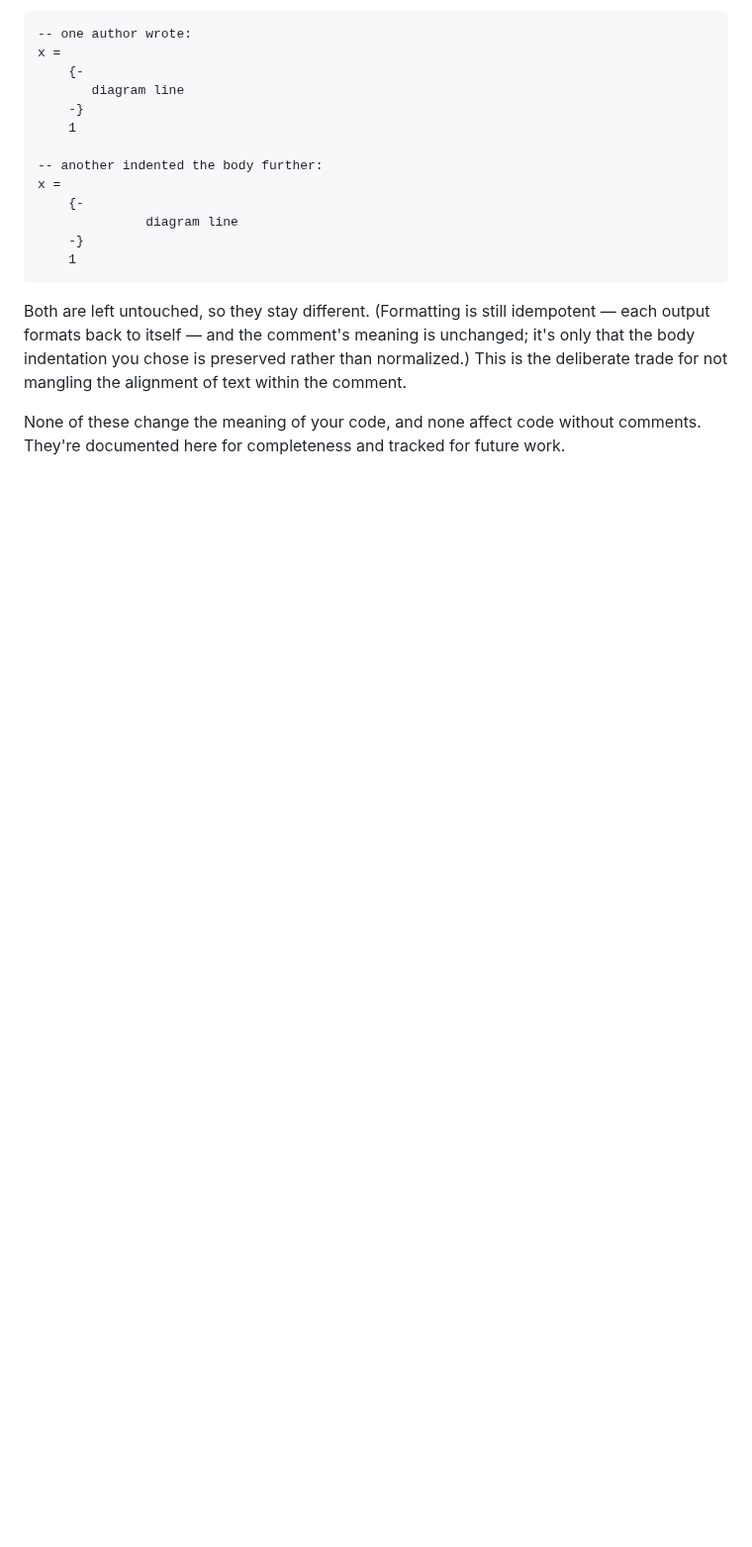
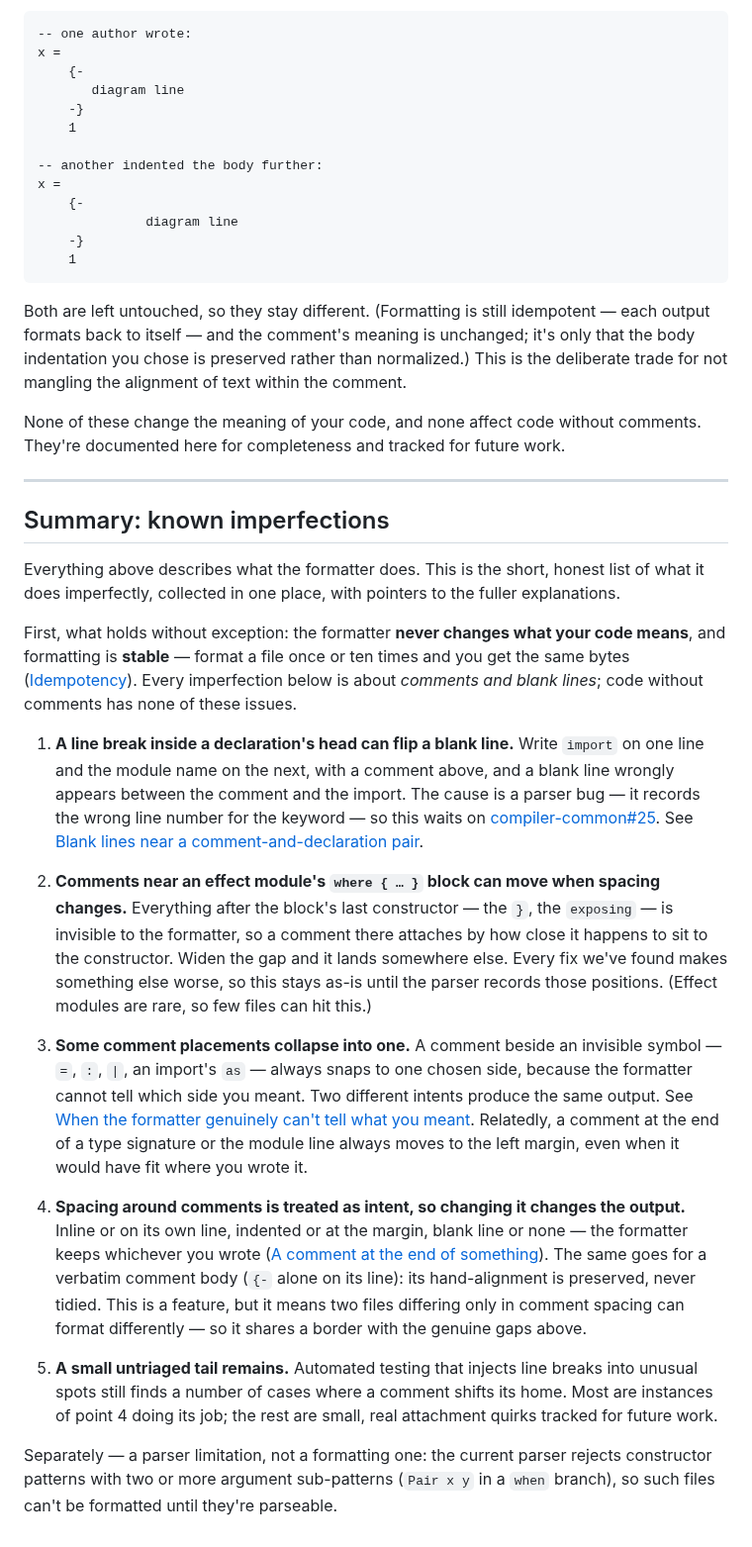
Before and after one commit to gilramir/gren-format-lib, a Markdown page: src/Formatter/README.md, the part around the change. Shown at 99% size. Drawn GitHub-style; blank space fills up the shorter version.

Commit message:
README: add a closing summary of known imperfections
One place that collects what the formatter does imperfectly, in plain
language with pointers to the fuller sections: the parser-row blank-line
flip (#25), effect-module where-block comment movement, elided-token
collapses and the signature/module-line margin rule, spacing-as-intent
around comments (and its border with the genuine gaps), the untriaged
line-break-injection tail, and the parser's rejection of multi-argument
constructor patterns (verified still current).

Leads with what holds without exception: meaning is never changed, and
formatting is stable.

Co-Authored-By: Claude Opus 4.8 <noreply@anthropic.com>

```diff
--- a/src/Formatter/README.md
+++ b/src/Formatter/README.md
@@ -1756,3 +1756,60 @@ of text within the comment.
 
 None of these change the meaning of your code, and none affect code without
 comments. They're documented here for completeness and tracked for future work.
+
+---
+
+## Summary: known imperfections
+
+Everything above describes what the formatter does. This is the short, honest
+list of what it does imperfectly, collected in one place, with pointers to the
+fuller explanations.
+
+First, what holds without exception: the formatter **never changes what your
+code means**, and formatting is **stable** — format a file once or ten times
+and you get the same bytes ([Idempotency](#idempotency)). Every imperfection
+below is about *comments and blank lines*; code without comments has none of
+these issues.
+
+1. **A line break inside a declaration's head can flip a blank line.** Write
+   `import` on one line and the module name on the next, with a comment above,
+   and a blank line wrongly appears between the comment and the import. The
+   cause is a parser bug — it records the wrong line number for the keyword —
+   so this waits on
+   [compiler-common#25](https://github.com/gren-lang/compiler-common/issues/25).
+   See [Blank lines near a comment-and-declaration pair](#blank-lines-near-a-comment-and-declaration-pair).
+
+2. **Comments near an effect module's `where { … }` block can move when
+   spacing changes.** Everything after the block's last constructor — the `}`,
+   the `exposing` — is invisible to the formatter, so a comment there attaches
+   by how close it happens to sit to the constructor. Widen the gap and it
+   lands somewhere else. Every fix we've found makes something else worse, so
+   this stays as-is until the parser records those positions. (Effect modules
+   are rare, so few files can hit this.)
+
+3. **Some comment placements collapse into one.** A comment beside an
+   invisible symbol — `=`, `:`, `|`, an import's `as` — always snaps to one
+   chosen side, because the formatter cannot tell which side you meant. Two
+   different intents produce the same output. See
+   [When the formatter genuinely can't tell what you meant](#when-the-formatter-genuinely-cant-tell-what-you-meant).
+   Relatedly, a comment at the end of a type signature or the module line
+   always moves to the left margin, even when it would have fit where you
+   wrote it.
+
+4. **Spacing around comments is treated as intent, so changing it changes the
+   output.** Inline or on its own line, indented or at the margin, blank line
+   or none — the formatter keeps whichever you wrote
+   ([A comment at the end of something](#a-comment-at-the-end-of-something)).
+   The same goes for a verbatim comment body (`{-` alone on its line): its
+   hand-alignment is preserved, never tidied. This is a feature, but it means
+   two files differing only in comment spacing can format differently — so it
+   shares a border with the genuine gaps above.
+
+5. **A small untriaged tail remains.** Automated testing that injects line
+   breaks into unusual spots still finds a number of cases where a comment
+   shifts its home. Most are instances of point 4 doing its job; the rest are
+   small, real attachment quirks tracked for future work.
+
+Separately — a parser limitation, not a formatting one: the current parser
+rejects constructor patterns with two or more argument sub-patterns (`Pair x y`
+in a `when` branch), so such files can't be formatted until they're parseable.
```
